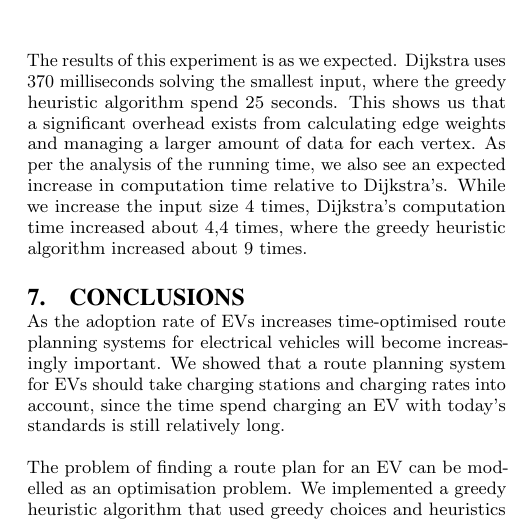
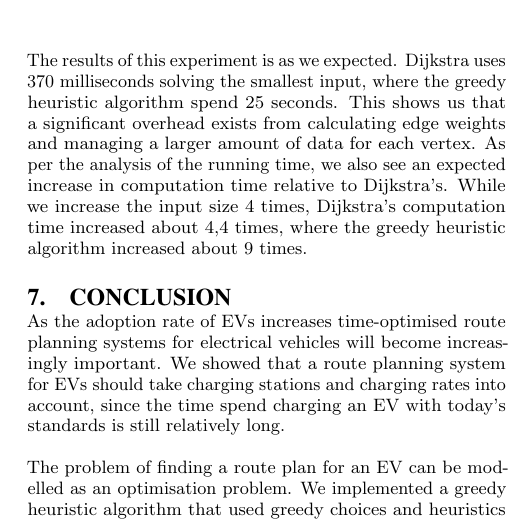
Before and after one commit to Hestogpony/AAU_BachelorProject, a LaTeX paper (Article/main.tex, which reads Article/content/conclusion.tex): part of one column of page 9 of 9, cut so that both start at the same text. Compiled offline with pdfLaTeX.

Commit message:
konklusion label og overskrift

```diff
--- a/Article/content/conclusion.tex
+++ b/Article/content/conclusion.tex
@@ -1,4 +1,5 @@
-\section{Conclusions}
+\section{Conclusion}
+\label{sec:conclusion}
 As the adoption rate of EVs increases time-optimised route planning systems for electrical vehicles will become increasingly important.
 We showed that a route planning system for EVs should take charging stations and charging rates into account, since the time spend
 charging an EV with today's standards is still relatively long.
```
